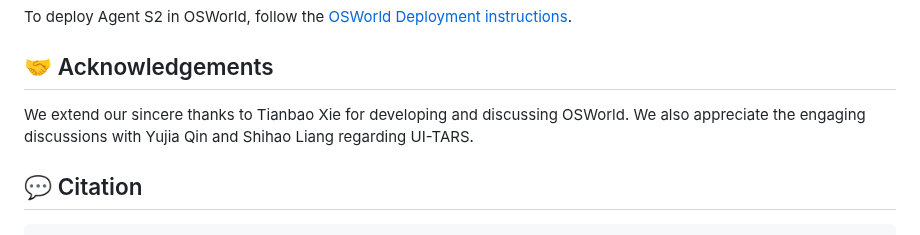
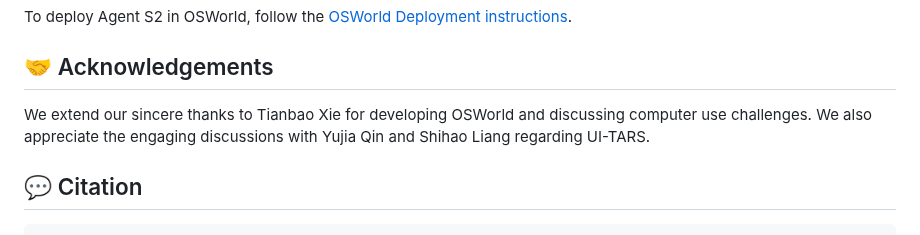
Before and after one commit to simular-ai/Agent-S, a Markdown page: README.md, the part around the change. Rendered like a GitHub page.

````diff
--- a/README.md
+++ b/README.md
@@ -210,7 +210,7 @@ To deploy Agent S2 in OSWorld, follow the [OSWorld Deployment instructions](OSWo
 
 ## 🤝 Acknowledgements
 
-We extend our sincere thanks to Tianbao Xie for developing and discussing OSWorld. We also appreciate the engaging discussions with Yujia Qin and Shihao Liang regarding UI-TARS.
+We extend our sincere thanks to Tianbao Xie for developing OSWorld and discussing computer use challenges. We also appreciate the engaging discussions with Yujia Qin and Shihao Liang regarding UI-TARS.
 
 ## 💬 Citation
 ```
````
